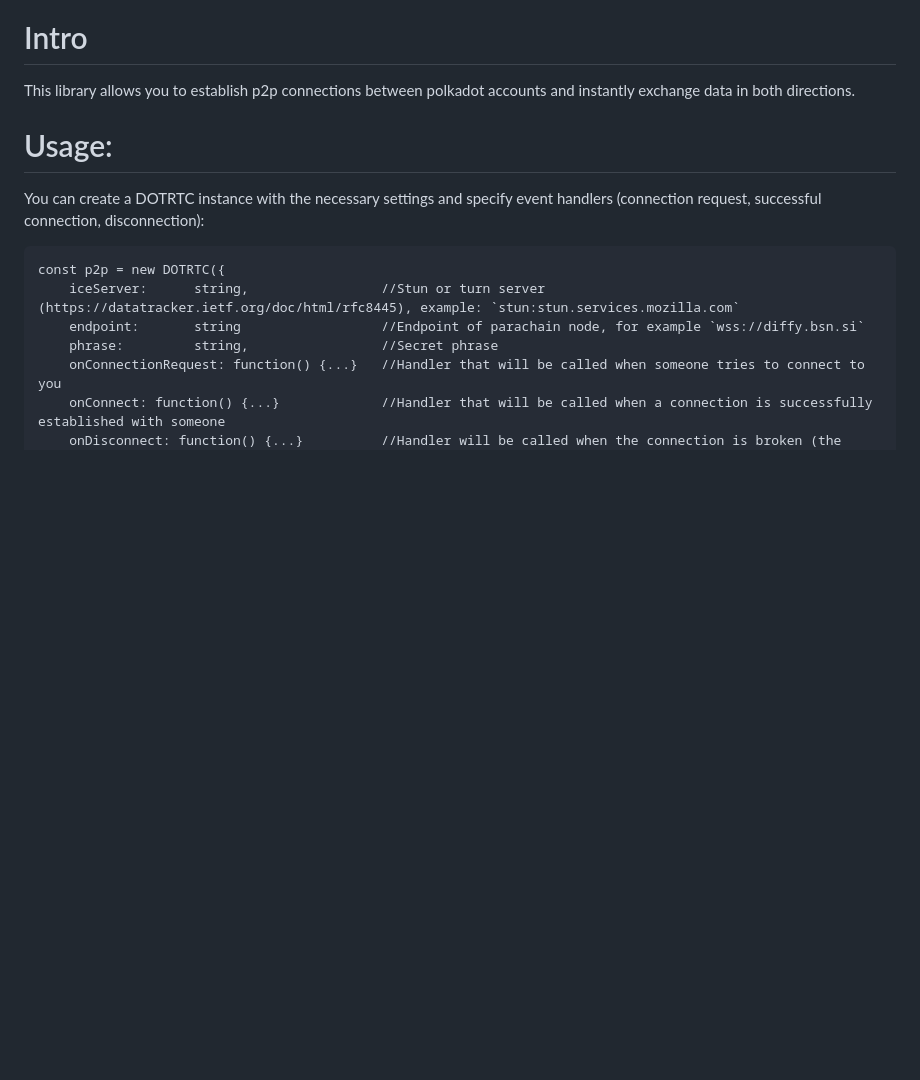
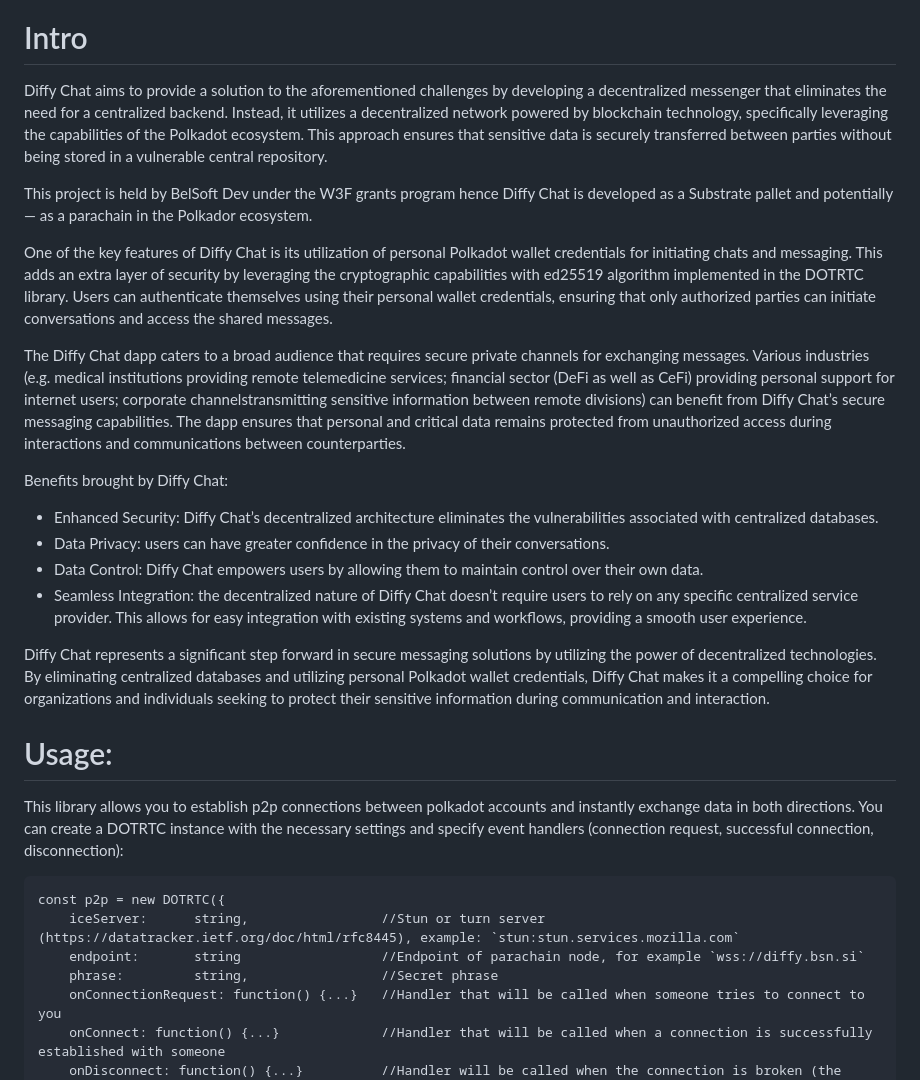
Before and after one commit to Belsoft-rs/client, a Markdown page: README.md, the part around the change printed below. Rendered like a GitHub page; blank space fills up the shorter version.

```diff
--- a/README.md
+++ b/README.md
@@ -1,9 +3,25 @@
 # Intro
 
-This library allows you to establish p2p connections between polkadot accounts and instantly exchange data in both directions.
+Diffy Chat aims to provide a solution to the aforementioned challenges by developing a decentralized messenger that eliminates the need for a centralized backend. Instead, it utilizes a decentralized network powered by blockchain technology, specifically leveraging the capabilities of the Polkadot ecosystem. This approach ensures that sensitive data is securely transferred between parties without being stored in a vulnerable central repository.
+
+This project is held by BelSoft Dev under the W3F grants program hence Diffy Chat is developed as a Substrate pallet and potentially — as a parachain in the Polkador ecosystem.
+
+One of the key features of Diffy Chat is its utilization of personal Polkadot wallet credentials for initiating chats and messaging. This adds an extra layer of security by leveraging the cryptographic capabilities with ed25519 algorithm implemented in the DOTRTC library. Users can authenticate themselves using their personal wallet credentials, ensuring that only authorized parties can initiate conversations and access the shared messages.
+
+The Diffy Chat dapp caters to a broad audience that requires secure private channels for exchanging messages. Various industries (e.g. medical institutions providing remote telemedicine services; financial sector (DeFi as well as CeFi) providing personal support for internet users; corporate channelstransmitting sensitive information between remote divisions) can benefit from Diffy Chat’s secure messaging capabilities. The dapp ensures that personal and critical data remains protected from unauthorized access during interactions and communications between counterparties.
+
+Benefits brought by Diffy Chat:
+
+- Enhanced Security: Diffy Chat’s decentralized architecture eliminates the vulnerabilities associated with centralized databases.
+- Data Privacy: users can have greater confidence in the privacy of their conversations.
+- Data Control: Diffy Chat empowers users by allowing them to maintain control over their own data.
+- Seamless Integration: the decentralized nature of Diffy Chat doesn’t require users to rely on any specific centralized service provider. This allows for easy integration with existing systems and workflows, providing a smooth user experience.
+
+Diffy Chat represents a significant step forward in secure messaging solutions by utilizing the power of decentralized technologies. By eliminating centralized databases and utilizing personal Polkadot wallet credentials, Diffy Chat makes it a compelling choice for organizations and individuals seeking to protect their sensitive information during communication and interaction.
 
 # Usage:
 
+This library allows you to establish p2p connections between polkadot accounts and instantly exchange data in both directions.
 You can create a DOTRTC instance with the necessary settings and specify event handlers (connection request, successful connection, disconnection):
 
     const p2p = new DOTRTC({
```
Also changed, not shown: other parts of README.md (+2 -0 lines).
